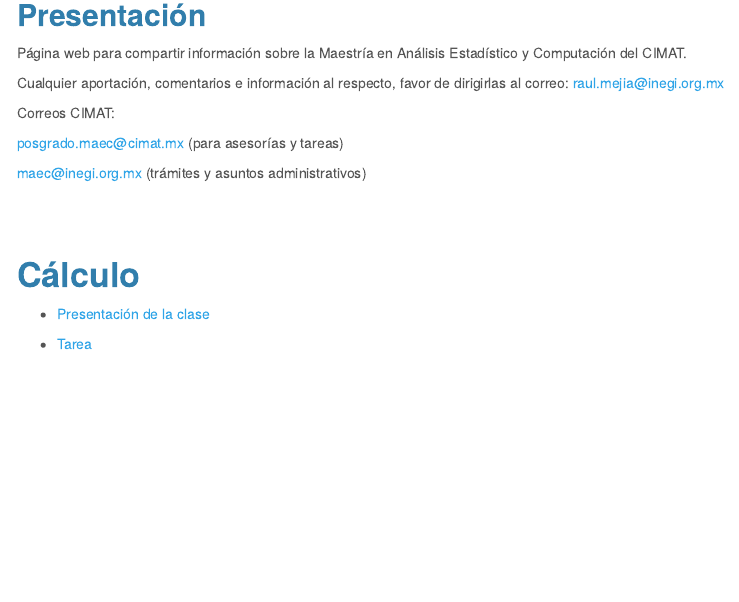
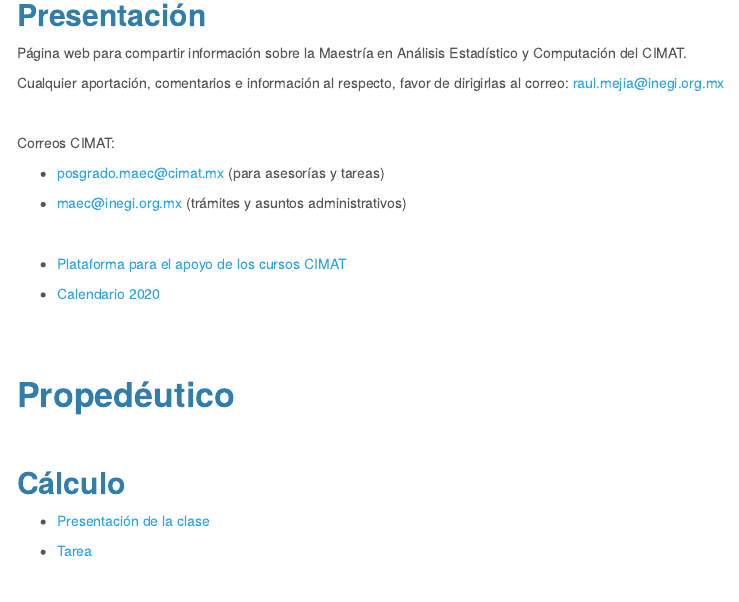
Before and after one commit to ramegon76/maec, an R Markdown document (index.Rmd): the page in a window 1100 px wide, from 190 px down. The pictures show the output file index.html that the author committed with the source, opened offline; library style sheets and scripts come from the installed R packages; menus at the side of the page are left out.

Commit message:
calendario

```diff
--- a/index.Rmd
+++ b/index.Rmd
@@ -29,16 +29,30 @@
 
 Cualquier aportación, comentarios e información al respecto, favor de dirigirlas al correo: raul.mejia@inegi.org.mx
 
+<br>
+
 Correos CIMAT:
 
-posgrado.maec@cimat.mx  (para asesorías y tareas)
+- posgrado.maec@cimat.mx  (para asesorías y tareas)
 
-maec@inegi.org.mx (trámites y asuntos administrativos)
+- maec@inegi.org.mx (trámites y asuntos administrativos)
+
+<br>
+
+- [Plataforma para el apoyo de los cursos CIMAT](http://201.116.172.104:8080/){target="_blank"}
+
+- [Calendario 2020](materiales/Calendario MAEC 2020.pdf){target="_blank"}
+
+
 
 <br>
 <br>
 
-# **Cálculo**
+# **Propedéutico**
+
+<br>
+
+## **Cálculo**
 
 - [Presentación de la clase](materiales/PropedeuticoCalculo.pdf){target="_blank"}
 
```
Also changed, not shown: index.html, materiales/Calendario MAEC 2020.pdf (added), index.Rmd (6 more changed lines), 3 other files.
